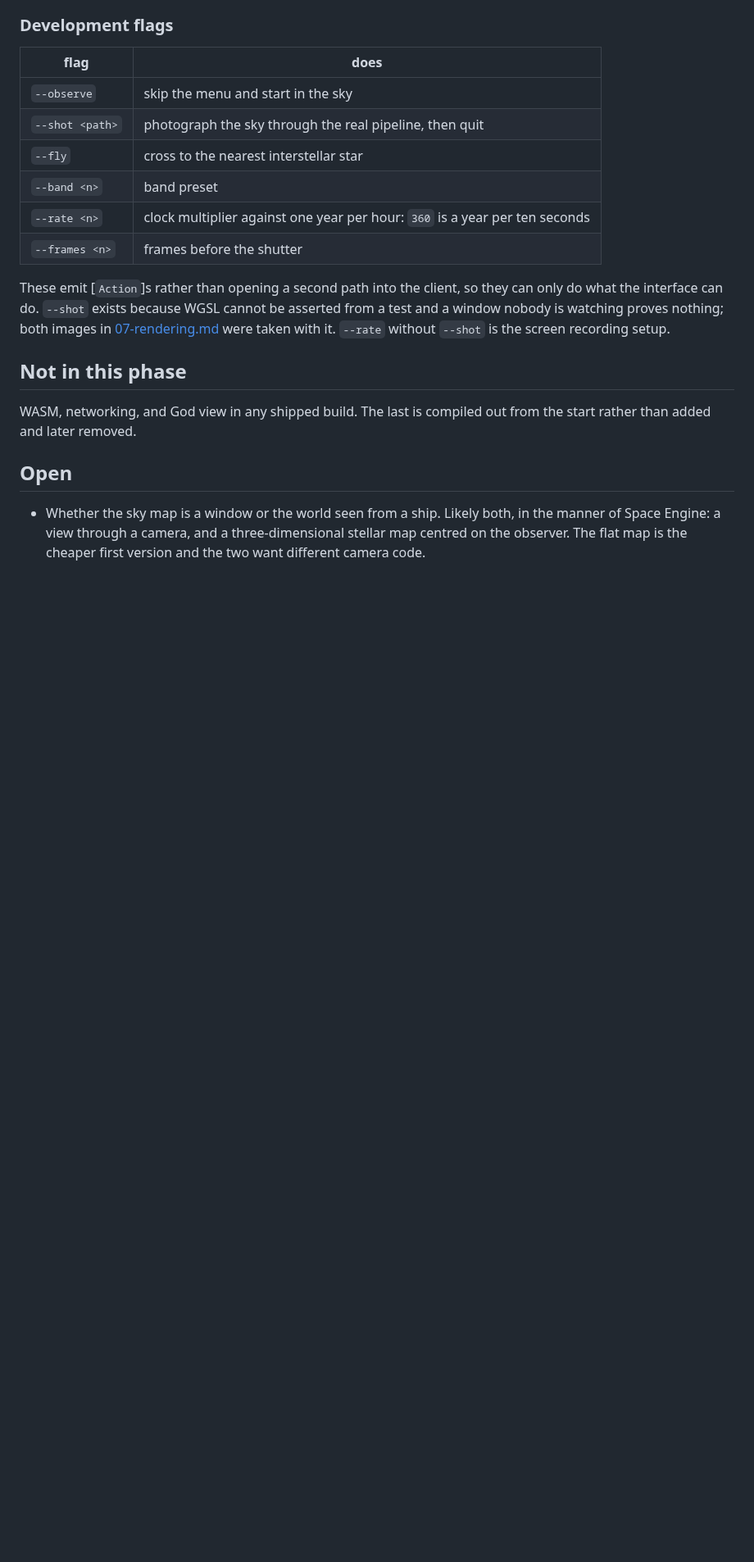
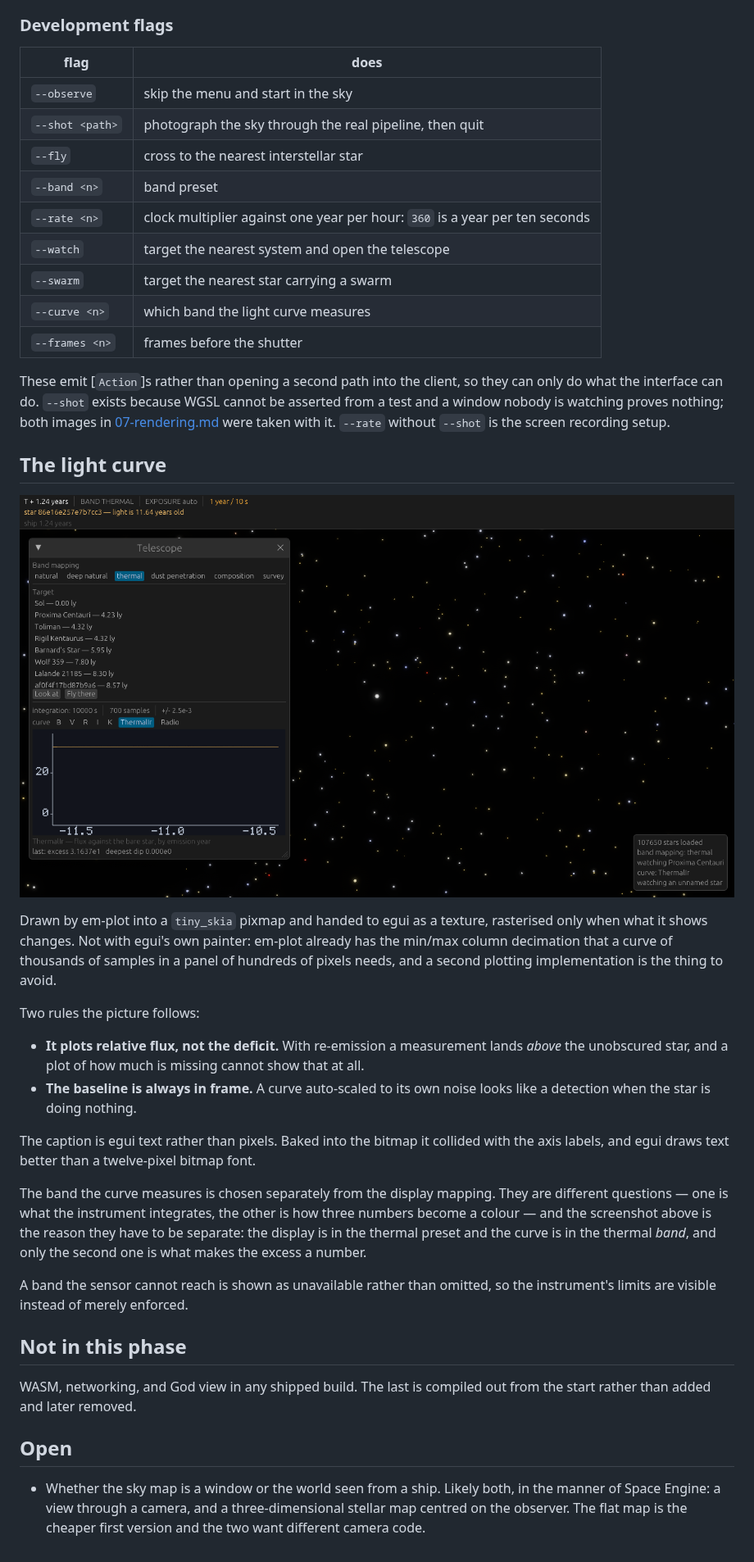
Before and after one commit to Zanderwohl/rusty-space, a Markdown page: lightcone/docs/13-client-shell.md, the part around one of its changes. Shown at 82% size. Drawn GitHub-style; pictures changed too: lightcone/images/light-curve.png (added); blank space fills up the shorter version.

```diff
--- a/lightcone/docs/13-client-shell.md
+++ b/lightcone/docs/13-client-shell.md
@@ -196,6 +197,9 @@ fast clock never looks normal.
 | `--fly` | cross to the nearest interstellar star |
 | `--band <n>` | band preset |
 | `--rate <n>` | clock multiplier against one year per hour: `360` is a year per ten seconds |
+| `--watch` | target the nearest system and open the telescope |
+| `--swarm` | target the nearest star carrying a swarm |
+| `--curve <n>` | which band the light curve measures |
 | `--frames <n>` | frames before the shutter |
 
 These emit [`Action`]s rather than opening a second path into the client, so they can only do
@@ -203,6 +207,34 @@ what the interface can do. `--shot` exists because WGSL cannot be asserted from
 window nobody is watching proves nothing; both images in
 [07-rendering.md](07-rendering.md) were taken with it. `--rate` without `--shot` is the screen
 recording setup.
+
+## The light curve
+
+![The light curve](../images/light-curve.png)
+
+Drawn by em-plot into a `tiny_skia` pixmap and handed to egui as a texture, rasterised only when
+what it shows changes. Not with egui's own painter: em-plot already has the min/max column
+decimation that a curve of thousands of samples in a panel of hundreds of pixels needs, and a
+second plotting implementation is the thing to avoid.
+
+Two rules the picture follows:
+
+- **It plots relative flux, not the deficit.** With re-emission a measurement lands *above* the
+  unobscured star, and a plot of how much is missing cannot show that at all.
+- **The baseline is always in frame.** A curve auto-scaled to its own noise looks like a
+  detection when the star is doing nothing.
+
+The caption is egui text rather than pixels. Baked into the bitmap it collided with the axis
+labels, and egui draws text better than a twelve-pixel bitmap font.
+
+The band the curve measures is chosen separately from the display mapping. They are different
+questions — one is what the instrument integrates, the other is how three numbers become a
+colour — and the screenshot above is the reason they have to be separate: the display is in the
+thermal preset and the curve is in the thermal *band*, and only the second one is what makes the
+excess a number.
+
+A band the sensor cannot reach is shown as unavailable rather than omitted, so the instrument's
+limits are visible instead of merely enforced.
 
 ## Not in this phase
 
```
Also changed, not shown: other parts of lightcone/docs/13-client-shell.md (+1 -0 lines), 9 other files.
